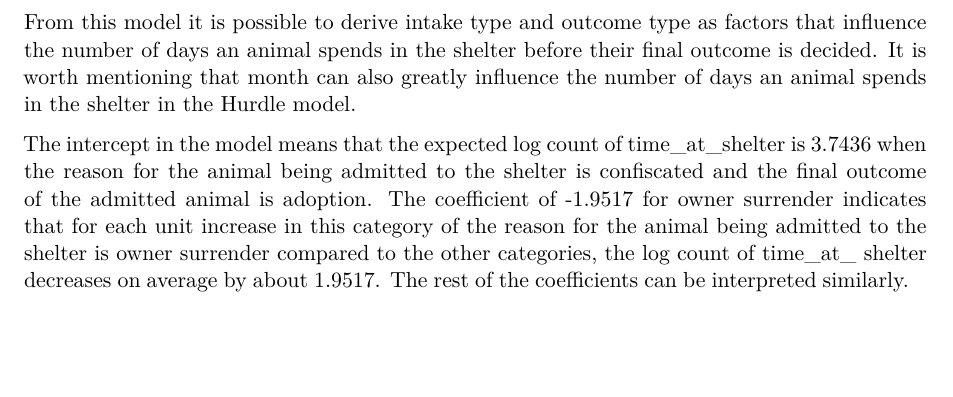
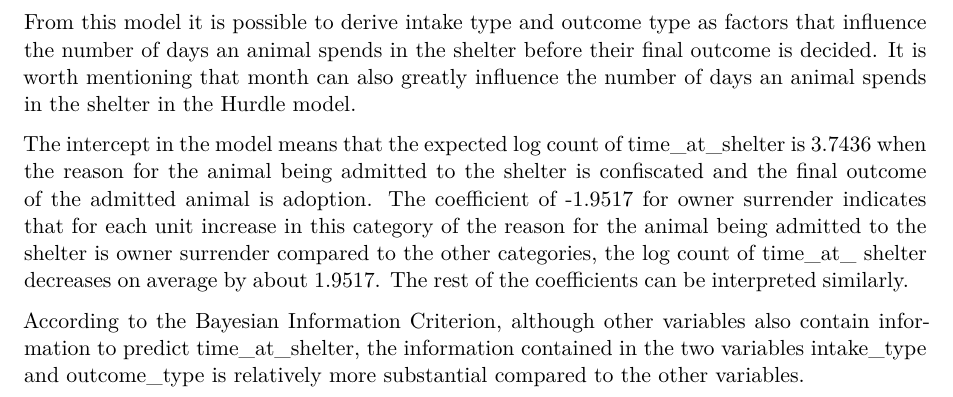
Before and after one commit to Suming74/DAS-Group-17, a Quarto document (DAS-group-17.qmd): part of page 15 of 15, cut so that both start at the same text, the shorter picture padded with empty space. Rendered offline with R 4.5, knitr and Pandoc in place of Quarto, then LaTeX, with nearby package versions; code that draws random numbers runs with fixed seeds of ours; some code elsewhere in the file could not run offline; the gapminder table comes from the copy in Python's plotly package.

Commit message:
Update DAS-group-17.qmd
update conclusion

```diff
--- a/DAS-group-17.qmd
+++ b/DAS-group-17.qmd
@@ -423,3 +423,5 @@ The negative binomial model was selected as the final model by analyzing and tes
 From this model it is possible to derive intake type and outcome type as factors that influence the number of days an animal spends in the shelter before their final outcome is decided. It is worth mentioning that month can also greatly influence the number of days an animal spends in the shelter in the Hurdle model.
 
 The intercept in the model means that the expected log count of time_at_shelter is 3.7436 when the reason for the animal being admitted to the shelter is confiscated and the final outcome of the admitted animal is adoption. The coefficient of -1.9517 for owner surrender indicates that for each unit increase in this category of the reason for the animal being admitted to the shelter is owner surrender compared to the other categories, the log count of time_at_ shelter decreases on average by about 1.9517. The rest of the coefficients can be interpreted similarly.
+
+According to the Bayesian Information Criterion, although other variables also contain information to predict time_at_shelter, the information contained in the two variables intake_type and outcome_type is relatively more substantial compared to the other variables.
```
